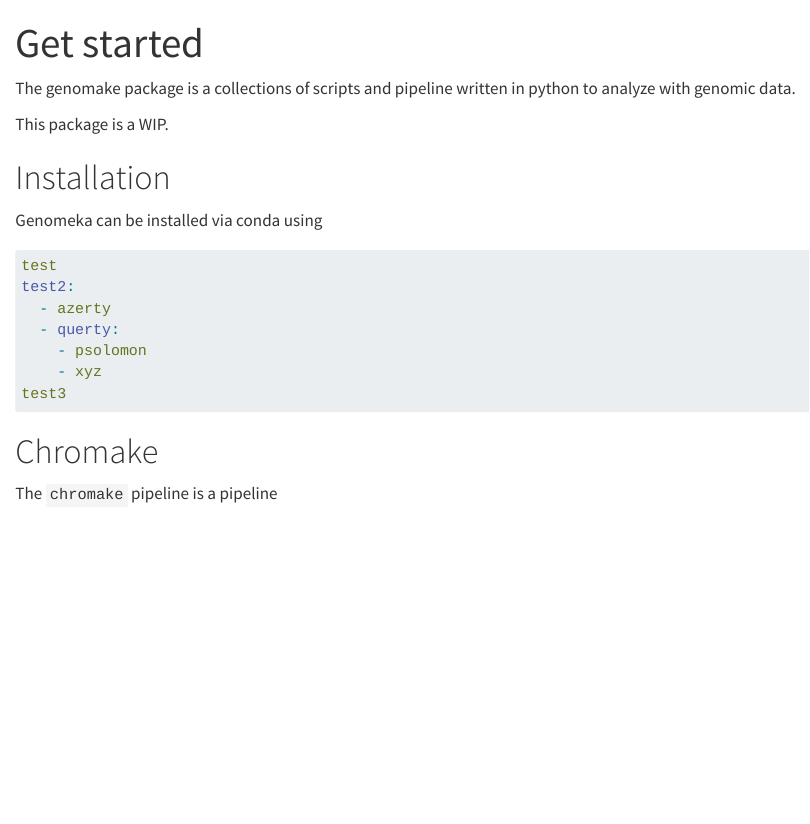
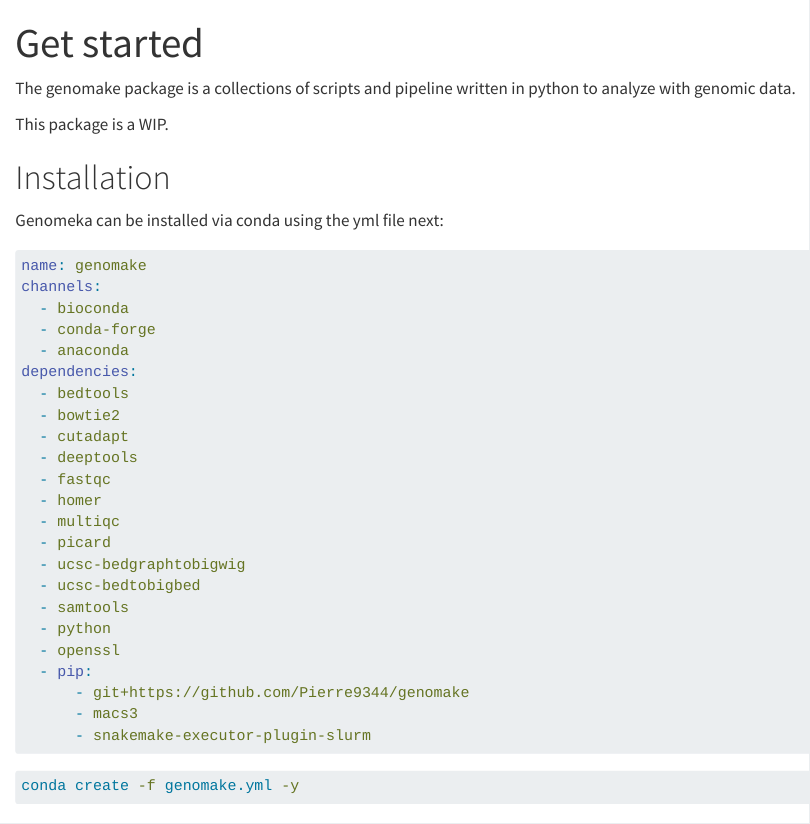
Before and after one commit to Pierre9344/genomake, a Quarto document (Docs/get_started.qmd): the page in a window 1100 px wide, from its top. Rendered offline with R 4.5, knitr and Pandoc in place of Quarto, with nearby package versions.

Commit message:
no message

````diff
--- a/Docs/get_started.qmd
+++ b/Docs/get_started.qmd
@@ -8,15 +8,37 @@ This package is a WIP.
 
 # Installation
 
-Genomeka can be installed via conda using
+Genomeka can be installed via conda using the yml file next:
+
 ```{.yaml}
-test
-test2:
-  - azerty
-  - querty:
-    - psolomon
-    - xyz
-test3
+name: genomake
+channels:
+  - bioconda
+  - conda-forge
+  - anaconda
+dependencies:
+  - bedtools
+  - bowtie2
+  - cutadapt
+  - deeptools
+  - fastqc
+  - homer
+  - multiqc
+  - picard
+  - ucsc-bedgraphtobigwig
+  - ucsc-bedtobigbed
+  - samtools
+  - python
+  - openssl
+  - pip:
+      - git+https://github.com/Pierre9344/genomake
+      - macs3
+      - snakemake-executor-plugin-slurm
+
+```
+
+```{.bash}
+conda create -f genomake.yml -y
 ```
 
 # Chromake
````
